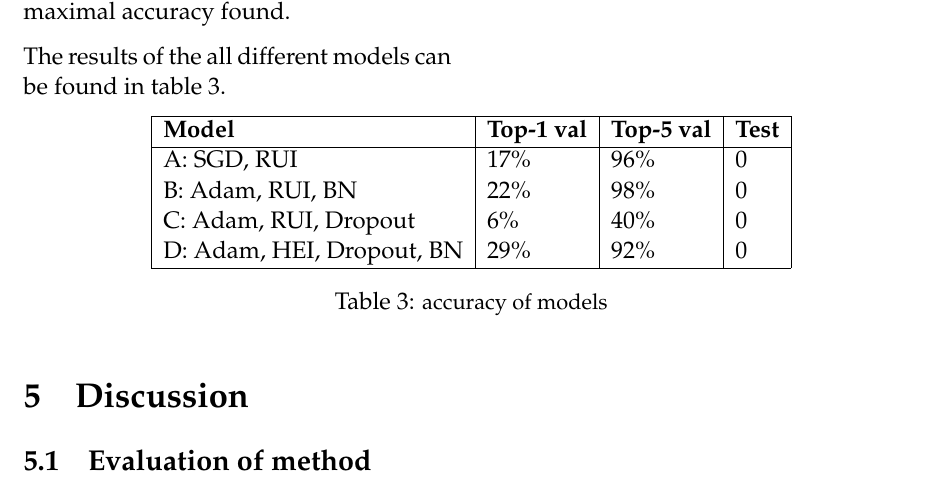
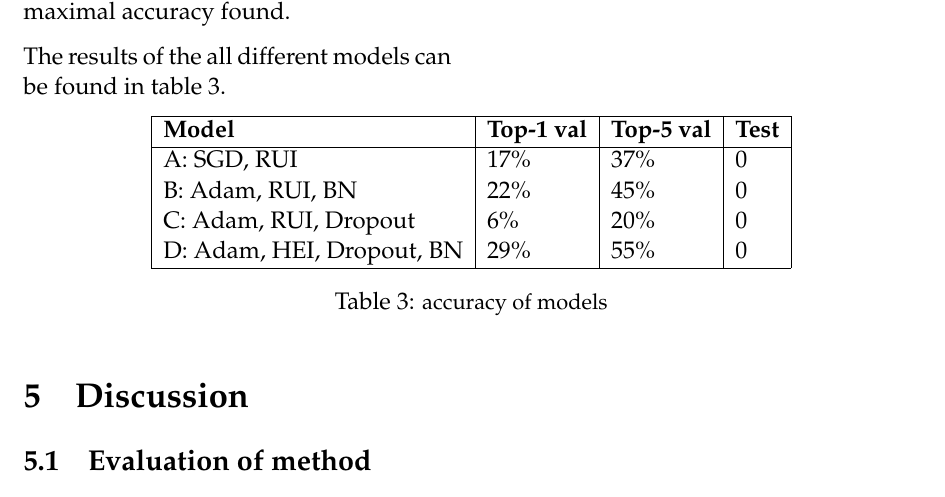
Before and after one commit to ThonyPrice/deepl_project, a LaTeX document (doc/LaTeX/report.tex, which reads doc/LaTeX/snippets/accuracy_table.tex): part of page 11 of 13, cut so that both start at the same text. Compiled offline with pdfLaTeX.

Commit message:
updated table

```diff
--- a/doc/LaTeX/snippets/accuracy_table.tex
+++ b/doc/LaTeX/snippets/accuracy_table.tex
@@ -6,10 +6,10 @@
 \cline{1-4}
 \textbf{Model} & \textbf{Top-1 val} & \textbf{Top-5 val} & \textbf{Test}  \\
 \cline{1-4}
-          A: SGD, RUI                &   17\%  		  &  96\%	      & 0\\
-          B: Adam, RUI, BN           &   22\%  		  &  98\%	      & 0\\
-          C: Adam, RUI, Dropout      &   6\%      	&  40\%       & 0\\
-          D: Adam, HEI, Dropout, BN  &   29\%  	    &  92\% 	    &	0\\
+          A: SGD, RUI                &   17\%  		  &  37\%	      & 0\\
+          B: Adam, RUI, BN           &   22\%  		  &  45\%	      & 0\\
+          C: Adam, RUI, Dropout      &   6\%      	&  20\%       & 0\\
+          D: Adam, HEI, Dropout, BN  &   29\%  	    &  55\% 	    &	0\\
 
 \cline{1-4}
 \end{tabular}
```
